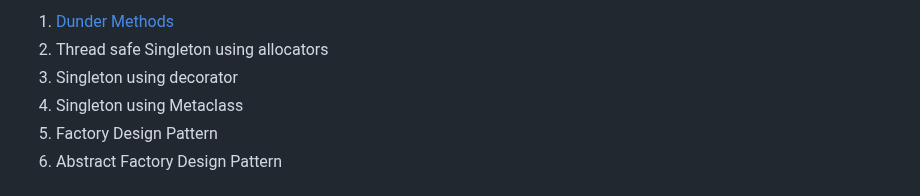
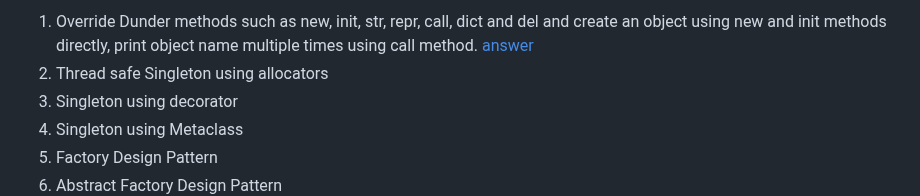
Before and after one commit to govindarajanv/golang-python, a Markdown page: python/exercises.md, the part around the change. GitHub-like rendering.

Commit message:
exercise #1

```diff
--- a/python/exercises.md
+++ b/python/exercises.md
@@ -1,4 +1,4 @@
-1. [Dunder Methods](creational-design-patterns/dunder_methods.py)
+1. Override Dunder methods such as new, init, str, repr, call, dict and del and create an object using new and init methods directly, print object name multiple times using call method. [answer](python/creational-design-patterns/dunder_methods.p)
 2. Thread safe Singleton using allocators
 3. Singleton using decorator
 4. Singleton using Metaclass
```
